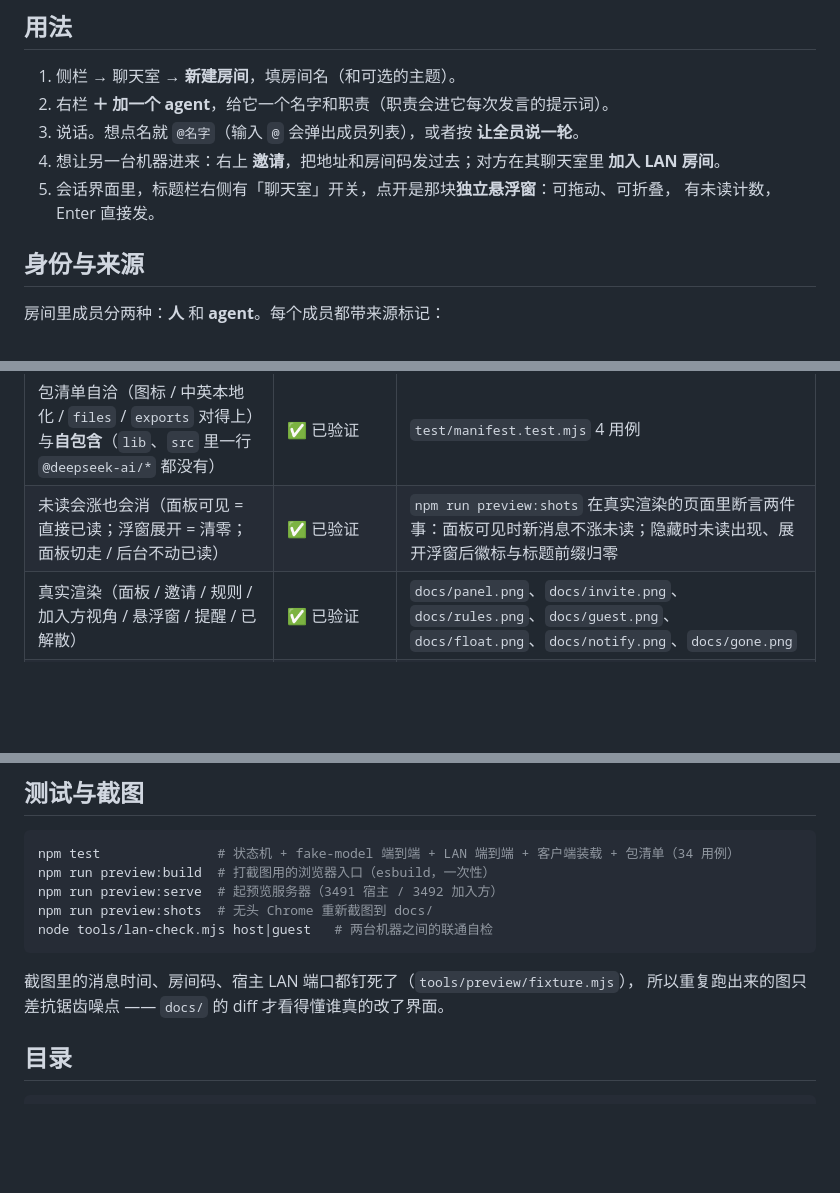
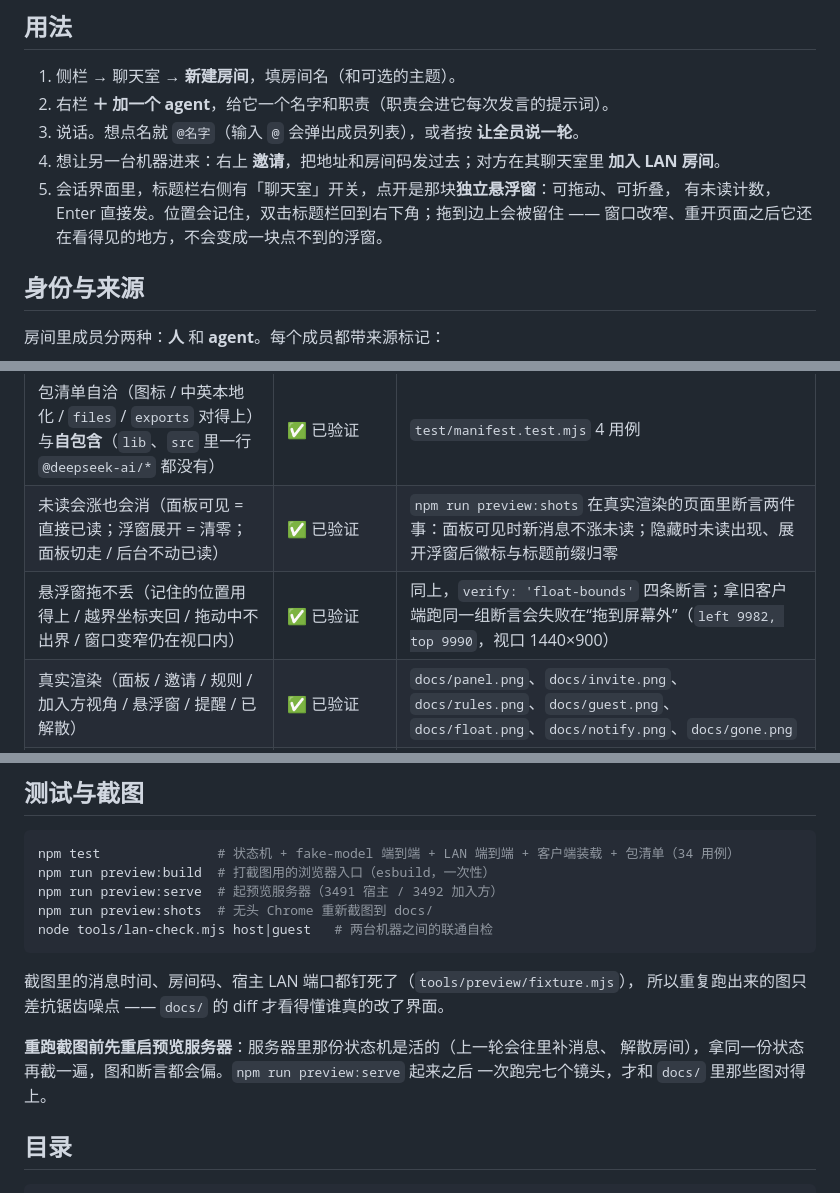
Before and after one commit to dingchenhui0618-arch/dsh-chatroom, a Markdown page: README.md, 3 parts joined by grey strips. GitHub-like rendering; blank space fills up the shorter version.

Commit message:
fix: 悬浮窗拖到屏幕外就成了单程票
- 位置记进 localStorage（dsh-chatroom:float-pos:v1），重开页面回到原处
- 拖动中、重开时、窗口变窄后都夹回视口内；双击标题栏回右下角
- 真实渲染里加四条断言，并拿旧客户端验证过这组断言会失败（left 9982 / top 9990，视口 1440×900）

````diff
--- a/README.md
+++ b/README.md
@@ -145,7 +145,8 @@ dsh plugin --profile <你的profile> add D:\Projects\dsh-chatroom
 3. 说话。想点名就 `@名字`（输入 `@` 会弹出成员列表），或者按 **让全员说一轮**。
 4. 想让另一台机器进来：右上 **邀请**，把地址和房间码发过去；对方在其聊天室里 **加入 LAN 房间**。
 5. 会话界面里，标题栏右侧有「聊天室」开关，点开是那块**独立悬浮窗**：可拖动、可折叠，
-   有未读计数，Enter 直接发。
+   有未读计数，Enter 直接发。位置会记住，双击标题栏回到右下角；拖到边上会被留住 ——
+   窗口改窄、重开页面之后它还在看得见的地方，不会变成一块点不到的浮窗。
 
 ## 身份与来源
 
@@ -175,6 +176,7 @@ dsh plugin --profile <你的profile> add D:\Projects\dsh-chatroom
 | Client 包按加载协议装载、四个 slot 注册 | ✅ 已验证 | `test/client.bundle.test.mjs` |
 | 包清单自洽（图标 / 中英本地化 / `files` / `exports` 对得上）与**自包含**（`lib`、`src` 里一行 `@deepseek-ai/*` 都没有） | ✅ 已验证 | `test/manifest.test.mjs` 4 用例 |
 | 未读会涨也会消（面板可见 = 直接已读；浮窗展开 = 清零；面板切走 / 后台不动已读） | ✅ 已验证 | `npm run preview:shots` 在真实渲染的页面里断言两件事：面板可见时新消息不涨未读；隐藏时未读出现、展开浮窗后徽标与标题前缀归零 |
+| 悬浮窗拖不丢（记住的位置用得上 / 越界坐标夹回 / 拖动中不出界 / 窗口变窄仍在视口内） | ✅ 已验证 | 同上，`verify: 'float-bounds'` 四条断言；拿旧客户端跑同一组断言会失败在“拖到屏幕外”（`left 9982, top 9990`，视口 1440×900） |
 | 真实渲染（面板 / 邀请 / 规则 / 加入方视角 / 悬浮窗 / 提醒 / 已解散） | ✅ 已验证 | `docs/panel.png`、`docs/invite.png`、`docs/rules.png`、`docs/guest.png`、`docs/float.png`、`docs/notify.png`、`docs/gone.png` |
 | 装进运行中的 desktop profile | ✅ 已验证 | 插件管理器 `application: applied`；`GET http://127.0.0.1:4399/lan/ping` 有回应 |
 | **真模型对话（不是假模型）** | ✅ 已验证 | 从局域网 peer 身份发 `@验收 agent …`，运行中的 DSH 宿主用真模型回了一段中文，序贯落库（`origin` 仍是 `local`，因为那个 agent 在宿主本机） |
@@ -204,6 +206,10 @@ node tools/lan-check.mjs host|guest   # 两台机器之间的联通自检
 截图里的消息时间、房间码、宿主 LAN 端口都钉死了（`tools/preview/fixture.mjs`），
 所以重复跑出来的图只差抗锯齿噪点 —— `docs/` 的 diff 才看得懂谁真的改了界面。
 
+**重跑截图前先重启预览服务器**：服务器里那份状态机是活的（上一轮会往里补消息、
+解散房间），拿同一份状态再截一遍，图和断言都会偏。`npm run preview:serve` 起来之后
+一次跑完七个镜头，才和 `docs/` 里那些图对得上。
+
 ## 目录
 
 ```
````
Also changed, not shown: docs/ARCHITECTURE.md (+1 -0 lines), docs/guest.png, docs/invite.png, docs/notify.png, docs/rules.png, 2 other files.
